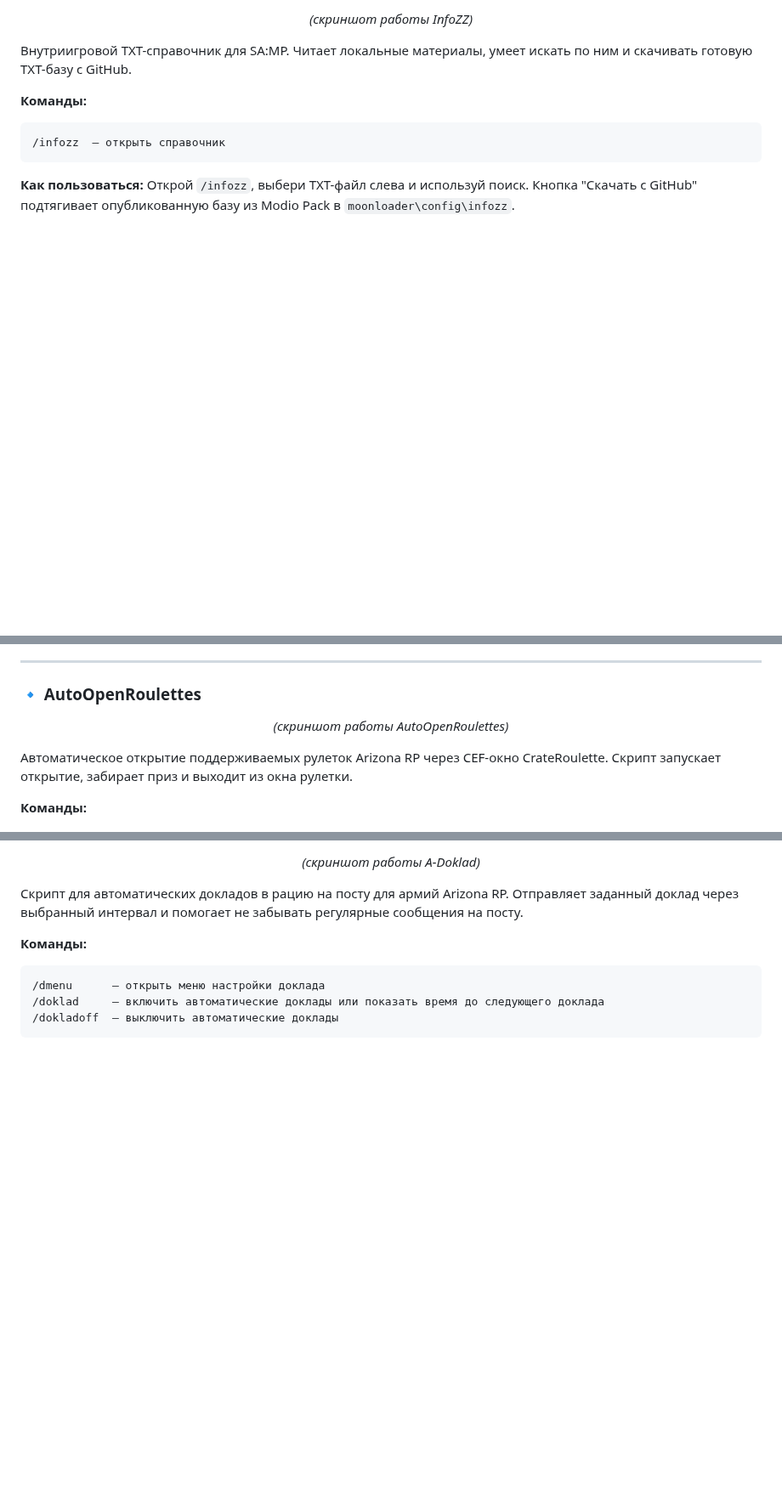
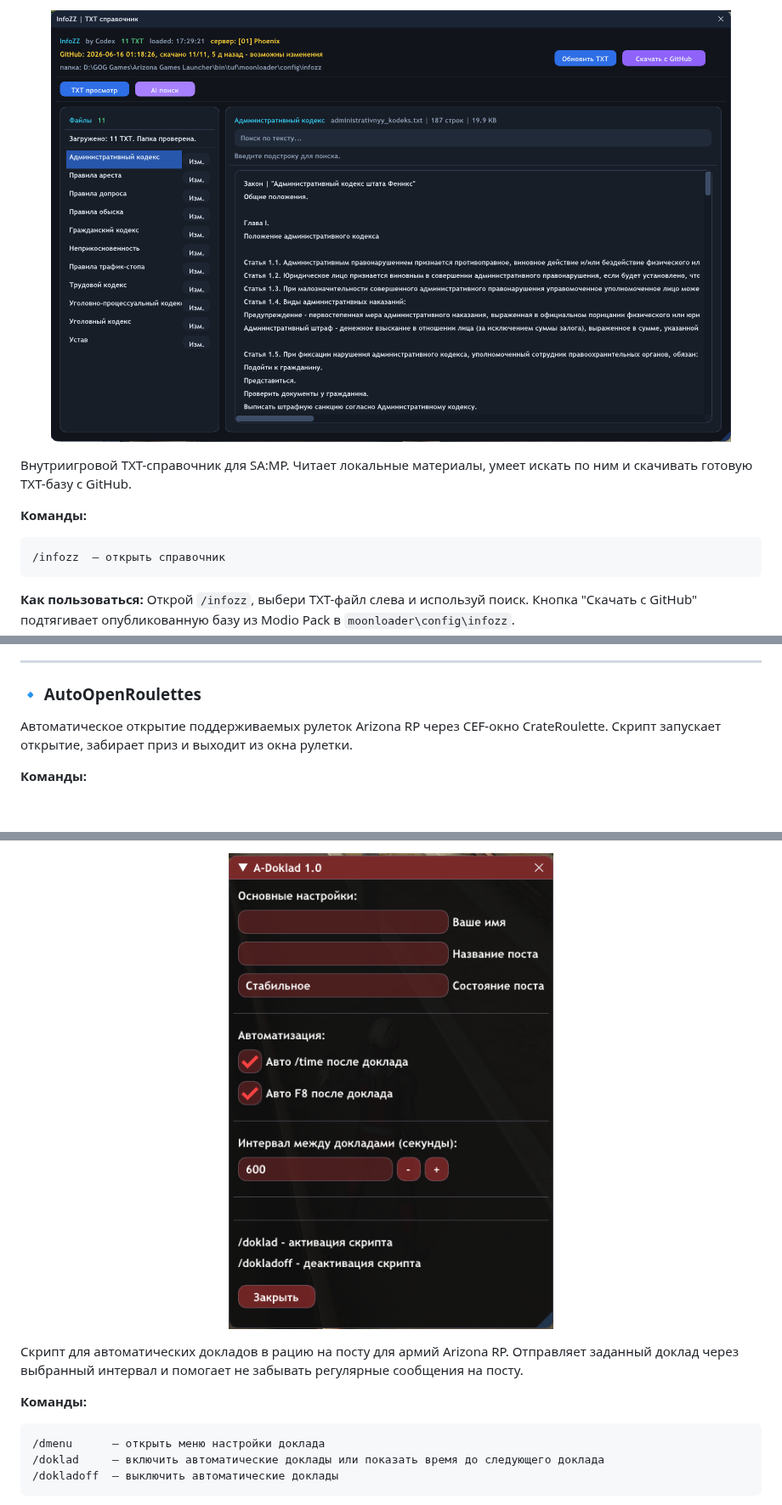
Before and after one commit to ilhamVode/moonloader-pack, a Markdown page: README.md, 3 parts joined by grey strips. Shown at 85% size. Drawn GitHub-style; pictures changed too: screenshots/doklad.png (added), screenshots/infozz.png (added); blank space fills up the shorter version.

Commit message:
Add screenshots: infozz, doklad, arenda, NewsHelper, FPSFix, bFishing

```diff
--- a/README.md
+++ b/README.md
@@ -119,5 +108,5 @@ Helper для автоматического Ctrl + ЛКМ. Подходит д
 <p align="center">
-  <i>(скриншот работы InfoZZ)</i>
+  <img src="screenshots/infozz.png" alt="InfoZZ" width="800">
 </p>
 
 Внутриигровой TXT-справочник для SA:MP. Читает локальные материалы, умеет искать по ним и скачивать готовую TXT-базу с GitHub.
@@ -142,11 +131,6 @@ Helper для автоматического Ctrl + ЛКМ. Подходит д
 
 ### 🔹 AutoOpenRoulettes
 
-<!-- СКРИНШОТ AUTOOPENROULETTES -->
-<p align="center">
-  <i>(скриншот работы AutoOpenRoulettes)</i>
-</p>
-
 Автоматическое открытие поддерживаемых рулеток Arizona RP через CEF-окно CrateRoulette. Скрипт запускает открытие, забирает приз и выходит из окна рулетки.
 
 **Команды:**
@@ -173,5 +156,5 @@ _Автор: CaJlaT_
 <p align="center">
-  <i>(скриншот работы A-Doklad)</i>
+  <img src="screenshots/doklad.png" alt="A-Doklad" width="800">
 </p>
 
 Скрипт для автоматических докладов в рацию на посту для армий Arizona RP. Отправляет заданный доклад через выбранный интервал и помогает не забывать регулярные сообщения на посту.
```
Also changed, not shown: other parts of README.md (+10 -16 lines), screenshots/FPSFix.png (added), screenshots/NewsHelper.png (added), screenshots/arenda.png (added), screenshots/bFishing.png (added).
